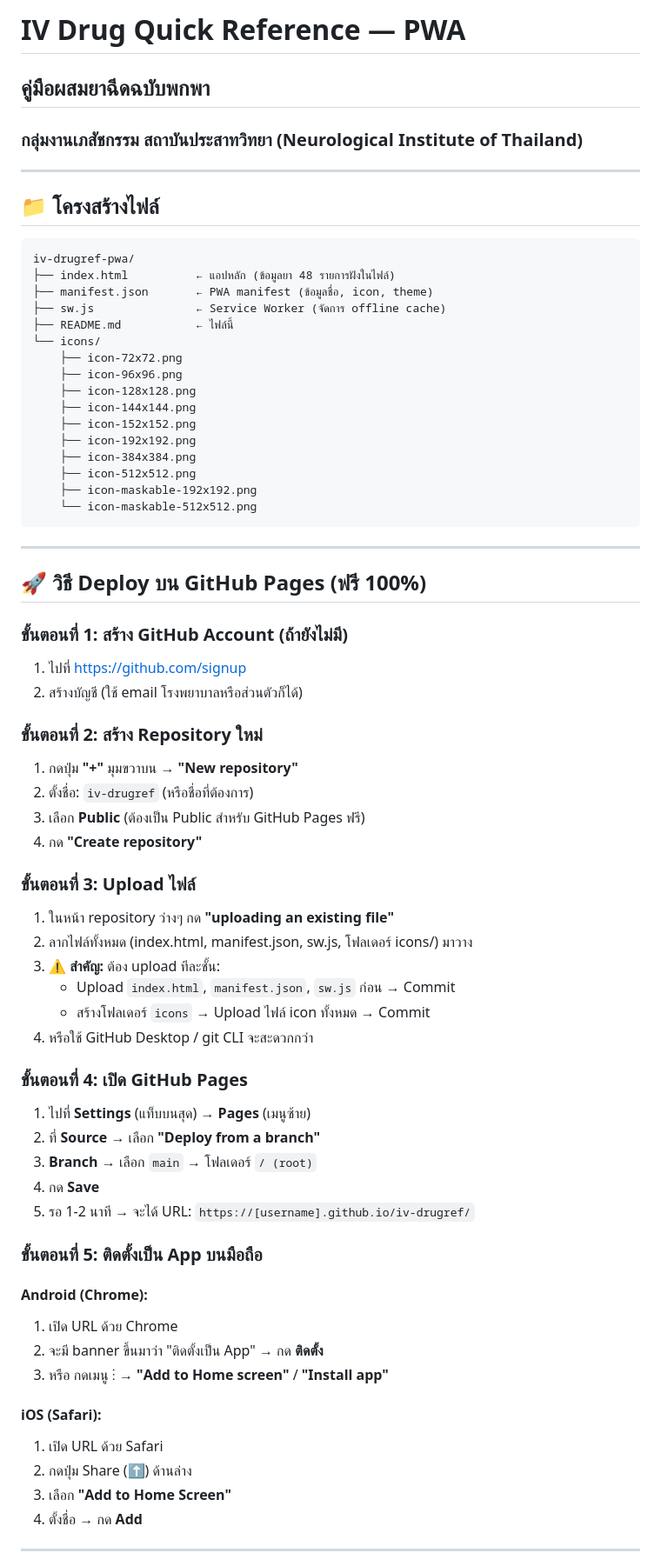
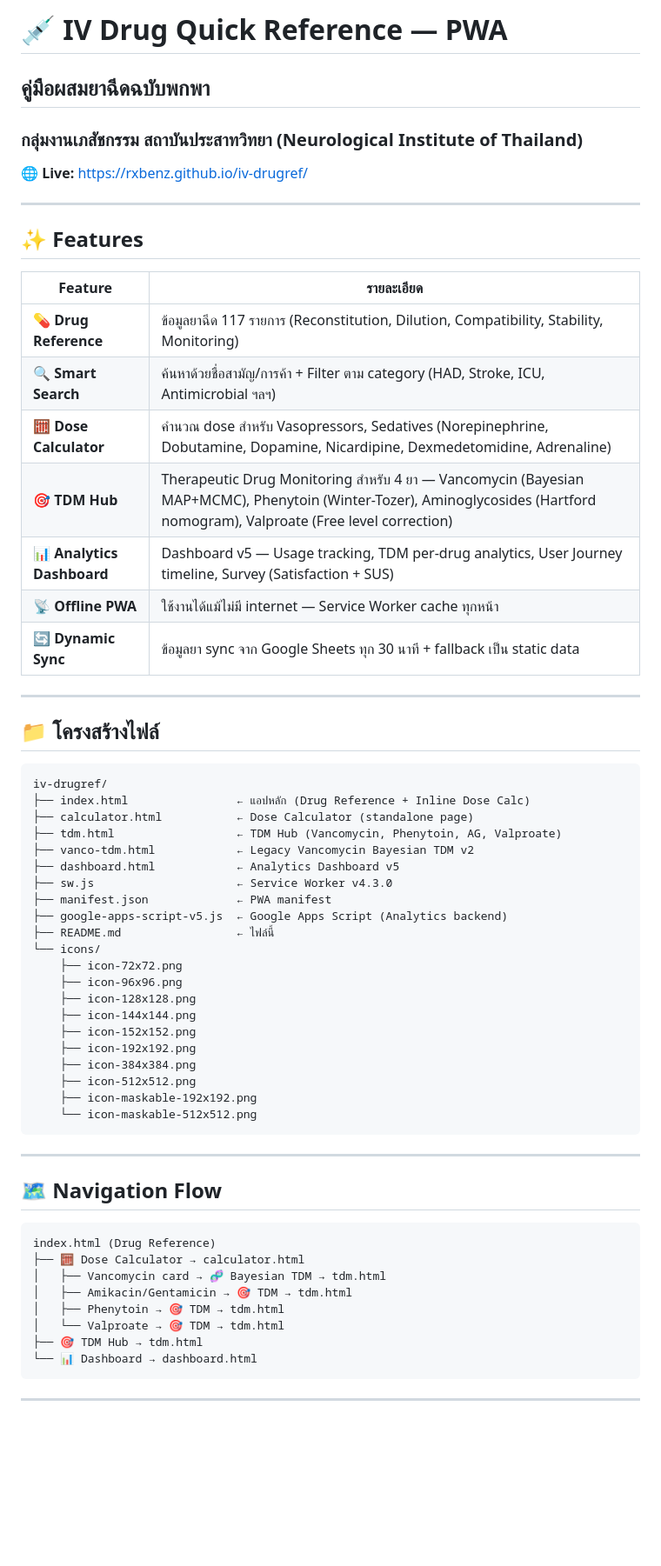
Before and after one commit to rxbenz/iv-drugref, a Markdown page: README.md, the part around one of its changes. Shown at 87% size. Drawn GitHub-style; blank space fills up the shorter version.

````diff
--- a/README.md
+++ b/README.md
@@ -1,18 +1,39 @@
-# IV Drug Quick Reference — PWA
+# 💉 IV Drug Quick Reference — PWA
 
 ## คู่มือผสมยาฉีดฉบับพกพา
 ### กลุ่มงานเภสัชกรรม สถาบันประสาทวิทยา (Neurological Institute of Thailand)
+
+**🌐 Live:** [https://rxbenz.github.io/iv-drugref/](https://rxbenz.github.io/iv-drugref/)
+
+---
+
+## ✨ Features
+
+| Feature | รายละเอียด |
+|---|---|
+| 💊 **Drug Reference** | ข้อมูลยาฉีด 117 รายการ (Reconstitution, Dilution, Compatibility, Stability, Monitoring) |
+| 🔍 **Smart Search** | ค้นหาด้วยชื่อสามัญ/การค้า + Filter ตาม category (HAD, Stroke, ICU, Antimicrobial ฯลฯ) |
+| 🧮 **Dose Calculator** | คำนวณ dose สำหรับ Vasopressors, Sedatives (Norepinephrine, Dobutamine, Dopamine, Nicardipine, Dexmedetomidine, Adrenaline) |
+| 🎯 **TDM Hub** | Therapeutic Drug Monitoring สำหรับ 4 ยา — Vancomycin (Bayesian MAP+MCMC), Phenytoin (Winter-Tozer), Aminoglycosides (Hartford nomogram), Valproate (Free level correction) |
+| 📊 **Analytics Dashboard** | Dashboard v5 — Usage tracking, TDM per-drug analytics, User Journey timeline, Survey (Satisfaction + SUS) |
+| 📡 **Offline PWA** | ใช้งานได้แม้ไม่มี internet — Service Worker cache ทุกหน้า |
+| 🔄 **Dynamic Sync** | ข้อมูลยา sync จาก Google Sheets ทุก 30 นาที + fallback เป็น static data |
 
 ---
 
 ## 📁 โครงสร้างไฟล์
 
 ```
-iv-drugref-pwa/
-├── index.html          ← แอปหลัก (ข้อมูลยา 48 รายการฝังในไฟล์)
-├── manifest.json       ← PWA manifest (ข้อมูลชื่อ, icon, theme)
-├── sw.js               ← Service Worker (จัดการ offline cache)
-├── README.md           ← ไฟล์นี้
+iv-drugref/
+├── index.html                ← แอปหลัก (Drug Reference + Inline Dose Calc)
+├── calculator.html           ← Dose Calculator (standalone page)
+├── tdm.html                  ← TDM Hub (Vancomycin, Phenytoin, AG, Valproate)
+├── vanco-tdm.html            ← Legacy Vancomycin Bayesian TDM v2
+├── dashboard.html            ← Analytics Dashboard v5
+├── sw.js                     ← Service Worker v4.3.0
+├── manifest.json             ← PWA manifest
+├── google-apps-script-v5.js  ← Google Apps Script (Analytics backend)
+├── README.md                 ← ไฟล์นี้
 └── icons/
     ├── icon-72x72.png
     ├── icon-96x96.png
@@ -28,44 +49,18 @@ iv-drugref-pwa/
 
 ---
 
-## 🚀 วิธี Deploy บน GitHub Pages (ฟรี 100%)
+## 🗺 Navigation Flow
 
-### ขั้นตอนที่ 1: สร้าง GitHub Account (ถ้ายังไม่มี)
-1. ไปที่ https://github.com/signup
-2. สร้างบัญชี (ใช้ email โรงพยาบาลหรือส่วนตัวก็ได้)
-
-### ขั้นตอนที่ 2: สร้าง Repository ใหม่
-1. กดปุ่ม **"+"** มุมขวาบน → **"New repository"**
-2. ตั้งชื่อ: `iv-drugref` (หรือชื่อที่ต้องการ)
-3. เลือก **Public** (ต้องเป็น Public สำหรับ GitHub Pages ฟรี)
-4. กด **"Create repository"**
-
-### ขั้นตอนที่ 3: Upload ไฟล์
-1. ในหน้า repository ว่างๆ กด **"uploading an existing file"**
-2. ลากไฟล์ทั้งหมด (index.html, manifest.json, sw.js, โฟลเดอร์ icons/) มาวาง
-3. ⚠️ **สำคัญ:** ต้อง upload ทีละชั้น:
-   - Upload `index.html`, `manifest.json`, `sw.js` ก่อน → Commit
-   - สร้างโฟลเดอร์ `icons` → Upload ไฟล์ icon ทั้งหมด → Commit
-4. หรือใช้ GitHub Desktop / git CLI จะสะดวกกว่า
-
-### ขั้นตอนที่ 4: เปิด GitHub Pages
-1. ไปที่ **Settings** (แท็บบนสุด) → **Pages** (เมนูซ้าย)
-2. ที่ **Source** → เลือก **"Deploy from a branch"**
-3. **Branch** → เลือก `main` → โฟลเดอร์ `/ (root)`
-4. กด **Save**
-5. รอ 1-2 นาที → จะได้ URL: `https://[username].github.io/iv-drugref/`
-
-### ขั้นตอนที่ 5: ติดตั้งเป็น App บนมือถือ
-#### Android (Chrome):
-1. เปิด URL ด้วย Chrome
-2. จะมี banner ขึ้นมาว่า "ติดตั้งเป็น App" → กด **ติดตั้ง**
-3. หรือ กดเมนู ⋮ → **"Add to Home screen"** / **"Install app"**
-
-#### iOS (Safari):
-1. เปิด URL ด้วย Safari
-2. กดปุ่ม Share (⬆) ด้านล่าง
-3. เลือก **"Add to Home Screen"**
-4. ตั้งชื่อ → กด **Add**
+```
+index.html (Drug Reference)
+├── 🧮 Dose Calculator → calculator.html
+│   ├── Vancomycin card → 🧬 Bayesian TDM → tdm.html
+│   ├── Amikacin/Gentamicin → 🎯 TDM → tdm.html
+│   ├── Phenytoin → 🎯 TDM → tdm.html
+│   └── Valproate → 🎯 TDM → tdm.html
+├── 🎯 TDM Hub → tdm.html
+└── 📊 Dashboard → dashboard.html
+```
 
 ---
 
````
Also changed, not shown: other parts of README.md (+133 -25 lines).
